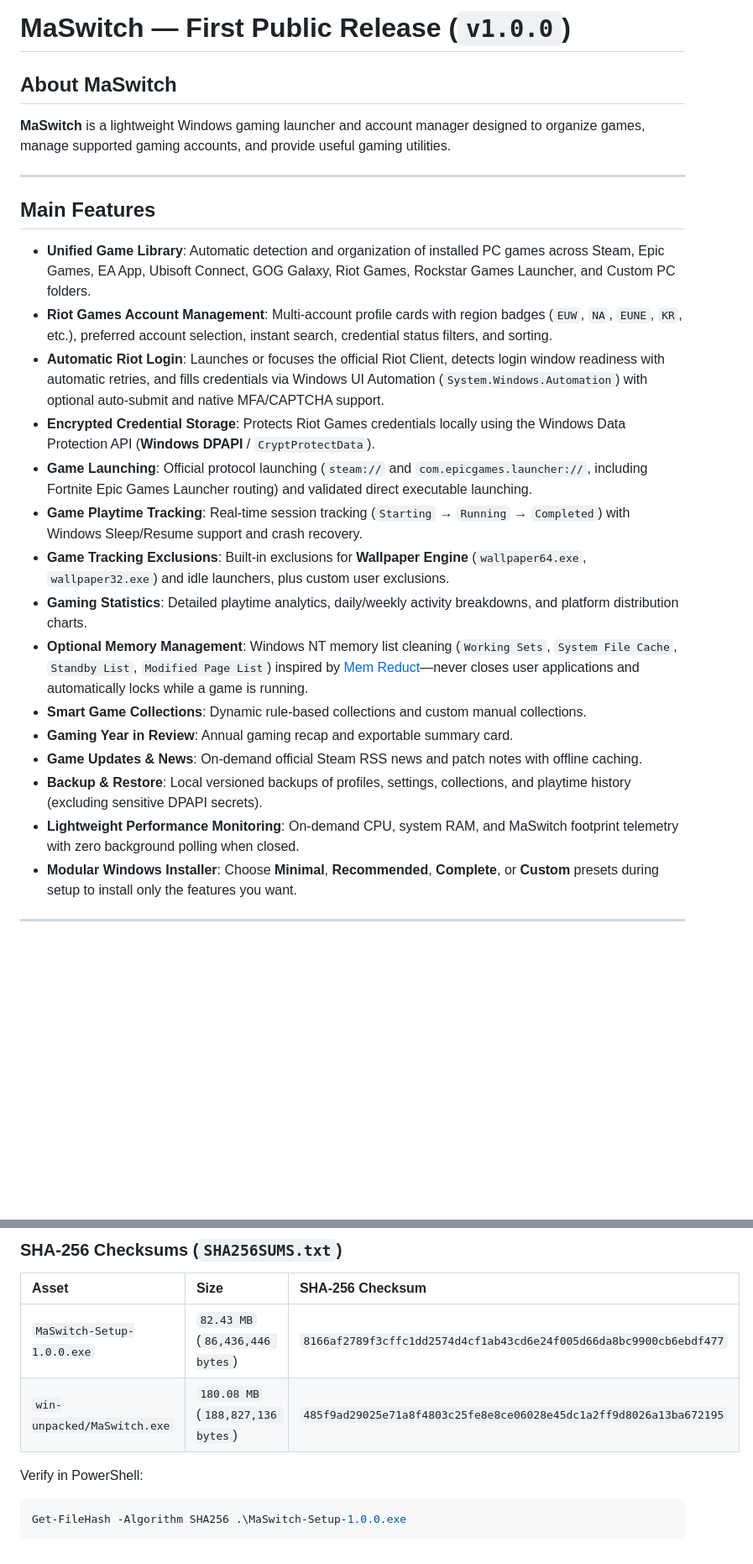
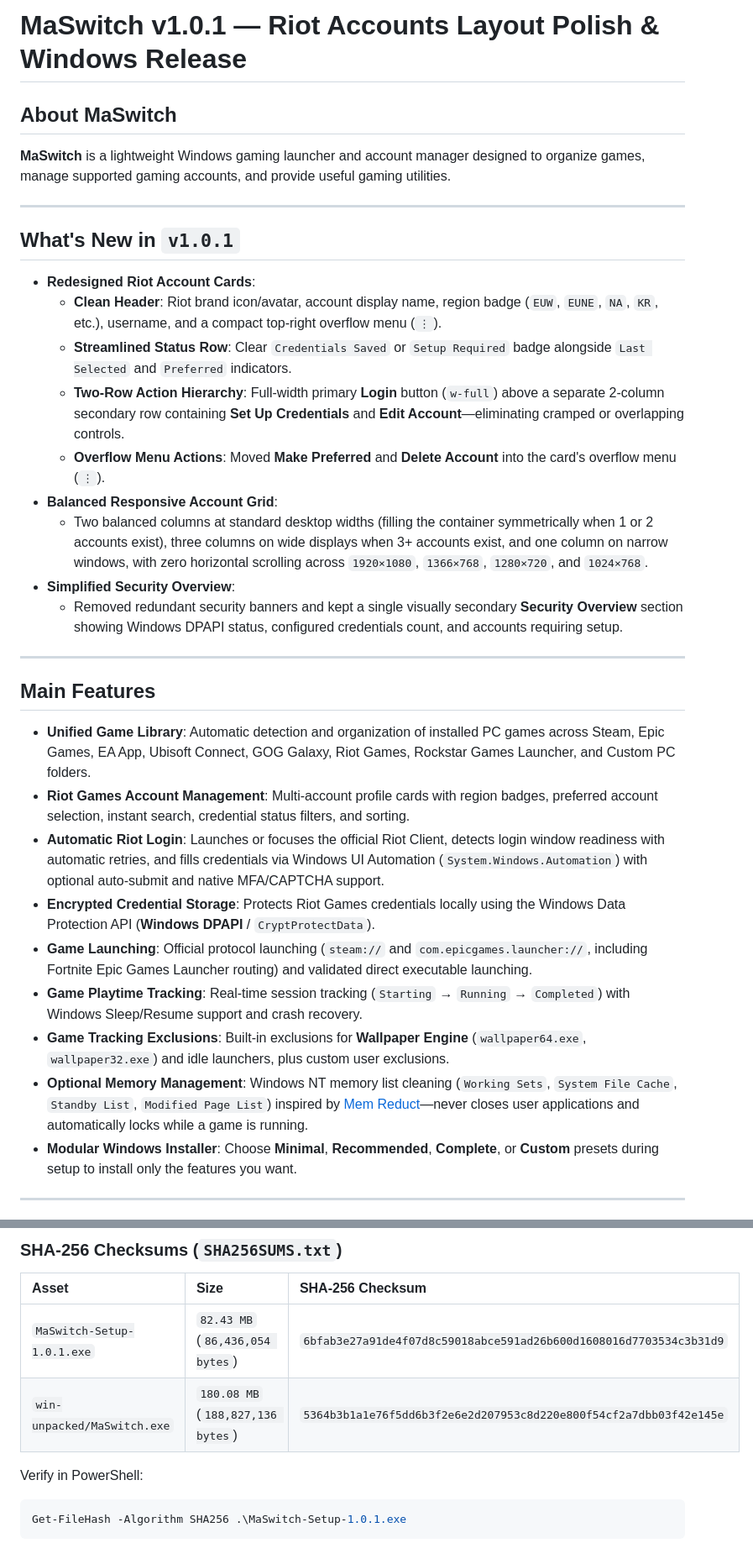
Before and after one commit to martinwassimx/MaSwitch, a Markdown page: RELEASE_NOTES.md, 2 parts joined by grey strips. Shown at 84% size. Rendered like a GitHub page; blank space fills up the shorter version.

````diff
--- a/RELEASE_NOTES.md
+++ b/RELEASE_NOTES.md
@@ -1,4 +1,4 @@
-# MaSwitch — First Public Release (`v1.0.0`)
+# MaSwitch v1.0.1 — Riot Accounts Layout Polish & Windows Release
 
 ## About MaSwitch
 
@@ -6,22 +6,30 @@
 
 ---
 
+## What's New in `v1.0.1`
+
+- **Redesigned Riot Account Cards**:
+  - **Clean Header**: Riot brand icon/avatar, account display name, region badge (`EUW`, `EUNE`, `NA`, `KR`, etc.), username, and a compact top-right overflow menu (`⋮`).
+  - **Streamlined Status Row**: Clear `Credentials Saved` or `Setup Required` badge alongside `Last Selected` and `Preferred` indicators.
+  - **Two-Row Action Hierarchy**: Full-width primary **Login** button (`w-full`) above a separate 2-column secondary row containing **Set Up Credentials** and **Edit Account**—eliminating cramped or overlapping controls.
+  - **Overflow Menu Actions**: Moved **Make Preferred** and **Delete Account** into the card's overflow menu (`⋮`).
+- **Balanced Responsive Account Grid**:
+  - Two balanced columns at standard desktop widths (filling the container symmetrically when 1 or 2 accounts exist), three columns on wide displays when 3+ accounts exist, and one column on narrow windows, with zero horizontal scrolling across `1920×1080`, `1366×768`, `1280×720`, and `1024×768`.
+- **Simplified Security Overview**:
+  - Removed redundant security banners and kept a single visually secondary **Security Overview** section showing Windows DPAPI status, configured credentials count, and accounts requiring setup.
+
+---
+
 ## Main Features
 
 - **Unified Game Library**: Automatic detection and organization of installed PC games across Steam, Epic Games, EA App, Ubisoft Connect, GOG Galaxy, Riot Games, Rockstar Games Launcher, and Custom PC folders.
-- **Riot Games Account Management**: Multi-account profile cards with region badges (`EUW`, `NA`, `EUNE`, `KR`, etc.), preferred account selection, instant search, credential status filters, and sorting.
+- **Riot Games Account Management**: Multi-account profile cards with region badges, preferred account selection, instant search, credential status filters, and sorting.
 - **Automatic Riot Login**: Launches or focuses the official Riot Client, detects login window readiness with automatic retries, and fills credentials via Windows UI Automation (`System.Windows.Automation`) with optional auto-submit and native MFA/CAPTCHA support.
 - **Encrypted Credential Storage**: Protects Riot Games credentials locally using the Windows Data Protection API (**Windows DPAPI** / `CryptProtectData`).
 - **Game Launching**: Official protocol launching (`steam://` and `com.epicgames.launcher://`, including Fortnite Epic Games Launcher routing) and validated direct executable launching.
 - **Game Playtime Tracking**: Real-time session tracking (`Starting` → `Running` → `Completed`) with Windows Sleep/Resume support and crash recovery.
 - **Game Tracking Exclusions**: Built-in exclusions for **Wallpaper Engine** (`wallpaper64.exe`, `wallpaper32.exe`) and idle launchers, plus custom user exclusions.
-- **Gaming Statistics**: Detailed playtime analytics, daily/weekly activity breakdowns, and platform distribution charts.
 - **Optional Memory Management**: Windows NT memory list cleaning (`Working Sets`, `System File Cache`, `Standby List`, `Modified Page List`) inspired by [Mem Reduct](https://github.com/henrypp/memreduct)—never closes user applications and automatically locks while a game is running.
-- **Smart Game Collections**: Dynamic rule-based collections and custom manual collections.
-- **Gaming Year in Review**: Annual gaming recap and exportable summary card.
-- **Game Updates & News**: On-demand official Steam RSS news and patch notes with offline caching.
-- **Backup & Restore**: Local versioned backups of profiles, settings, collections, and playtime history (excluding sensitive DPAPI secrets).
-- **Lightweight Performance Monitoring**: On-demand CPU, system RAM, and MaSwitch footprint telemetry with zero background polling when closed.
 - **Modular Windows Installer**: Choose **Minimal**, **Recommended**, **Complete**, or **Custom** presets during setup to install only the features you want.
 
 ---
@@ -60,10 +68,10 @@ Account management is currently active exclusively for **Riot Games**. Multi-acc
 
 | Asset | Size | SHA-256 Checksum |
 | :--- | :--- | :--- |
-| `MaSwitch-Setup-1.0.0.exe` | `82.43 MB` (`86,436,446 bytes`) | `8166af2789f3cffc1dd2574d4cf1ab43cd6e24f005d66da8bc9900cb6ebdf477` |
-| `win-unpacked/MaSwitch.exe` | `180.08 MB` (`188,827,136 bytes`) | `485f9ad29025e71a8f4803c25fe8e8ce06028e45dc1a2ff9d8026a13ba672195` |
+| `MaSwitch-Setup-1.0.1.exe` | `82.43 MB` (`86,436,054 bytes`) | `6bfab3e27a91de4f07d8c59018abce591ad26b600d1608016d7703534c3b31d9` |
+| `win-unpacked/MaSwitch.exe` | `180.08 MB` (`188,827,136 bytes`) | `5364b3b1a1e76f5dd6b3f2e6e2d207953c8d220e800f54cf2a7dbb03f42e145e` |
 
 Verify in PowerShell:
 ```powershell
-Get-FileHash -Algorithm SHA256 .\MaSwitch-Setup-1.0.0.exe
+Get-FileHash -Algorithm SHA256 .\MaSwitch-Setup-1.0.1.exe
 ```
````
Also changed, not shown: other parts of RELEASE_NOTES.md (+1 -1 lines), CHANGELOG.md (+15 -0 lines), README.md (+7 -7 lines), docs/screenshots/accounts-coming-soon.png, docs/screenshots/accounts-riot.png, 8 other files.
